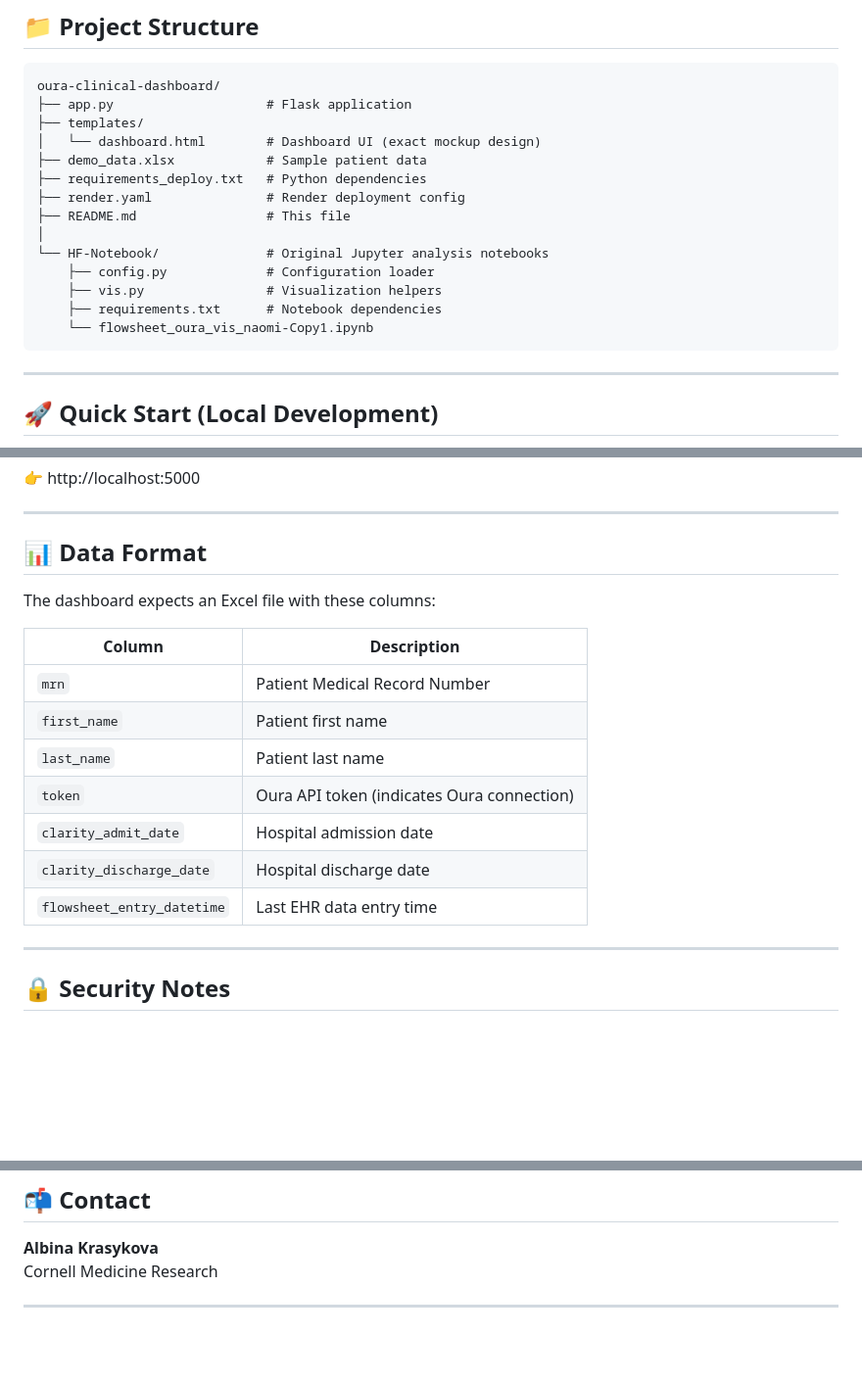
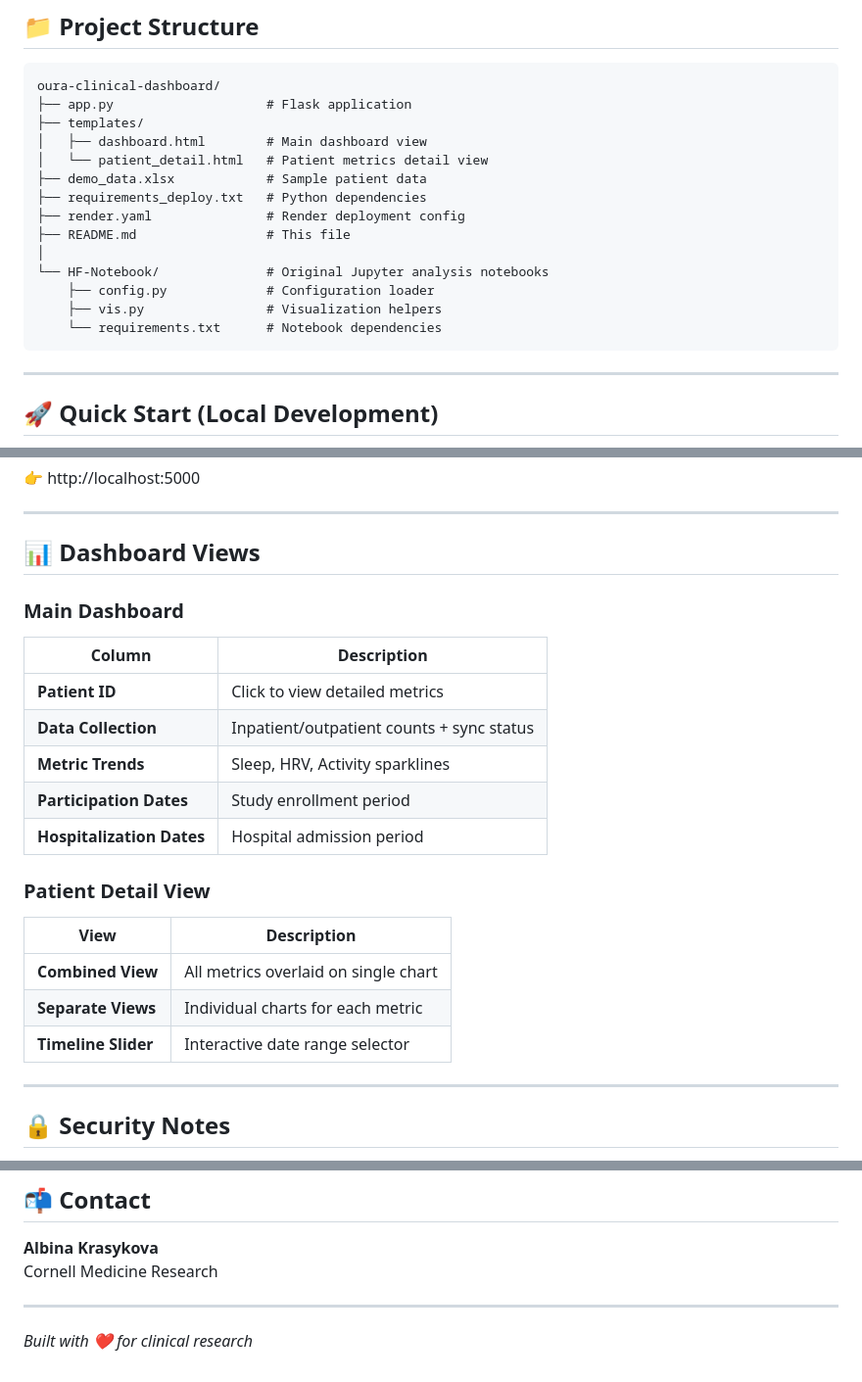
Before and after one commit to dicristea/oura-clinical-workbench, a Markdown page: README.md, 3 parts joined by grey strips. Shown at 98% size. Rendered like a GitHub page; blank space fills up the shorter version.

````diff
--- a/README.md
+++ b/README.md
@@ -56,7 +74,8 @@ This dashboard helps clinical research coordinators:
 oura-clinical-dashboard/
 ├── app.py                    # Flask application
 ├── templates/
-│   └── dashboard.html        # Dashboard UI (exact mockup design)
+│   ├── dashboard.html        # Main dashboard view
+│   └── patient_detail.html   # Patient metrics detail view
 ├── demo_data.xlsx            # Sample patient data
 ├── requirements_deploy.txt   # Python dependencies
 ├── render.yaml               # Render deployment config
@@ -65,8 +84,7 @@ oura-clinical-dashboard/
 └── HF-Notebook/              # Original Jupyter analysis notebooks
     ├── config.py             # Configuration loader
     ├── vis.py                # Visualization helpers
-    ├── requirements.txt      # Notebook dependencies
-    └── flowsheet_oura_vis_naomi-Copy1.ipynb
+    └── requirements.txt      # Notebook dependencies
 ```
 
 ---
@@ -100,19 +118,23 @@ python app.py
 
 ---
 
-## 📊 Data Format
+## 📊 Dashboard Views
 
-The dashboard expects an Excel file with these columns:
-
+### Main Dashboard
 | Column | Description |
 |--------|-------------|
-| `mrn` | Patient Medical Record Number |
-| `first_name` | Patient first name |
-| `last_name` | Patient last name |
-| `token` | Oura API token (indicates Oura connection) |
-| `clarity_admit_date` | Hospital admission date |
-| `clarity_discharge_date` | Hospital discharge date |
-| `flowsheet_entry_datetime` | Last EHR data entry time |
+| **Patient ID** | Click to view detailed metrics |
+| **Data Collection** | Inpatient/outpatient counts + sync status |
+| **Metric Trends** | Sleep, HRV, Activity sparklines |
+| **Participation Dates** | Study enrollment period |
+| **Hospitalization Dates** | Hospital admission period |
+
+### Patient Detail View
+| View | Description |
+|------|-------------|
+| **Combined View** | All metrics overlaid on single chart |
+| **Separate Views** | Individual charts for each metric |
+| **Timeline Slider** | Interactive date range selector |
 
 ---
 
@@ -149,3 +171,5 @@ This project handles Protected Health Information (PHI). Ensure compliance with:
 Cornell Medicine Research
 
 ---
+
+*Built with ❤️ for clinical research*
````
Also changed, not shown: other parts of README.md (+25 -7 lines).
